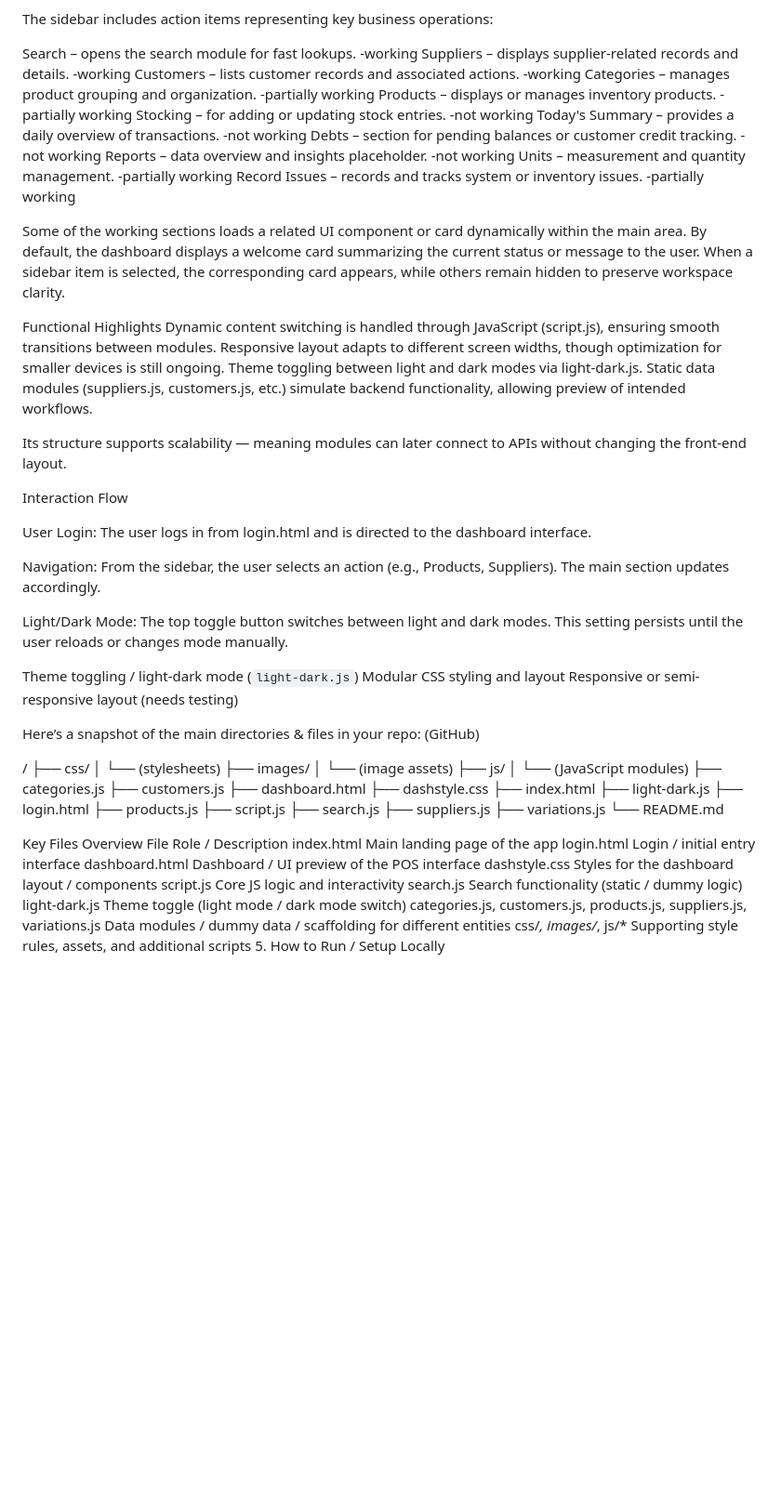
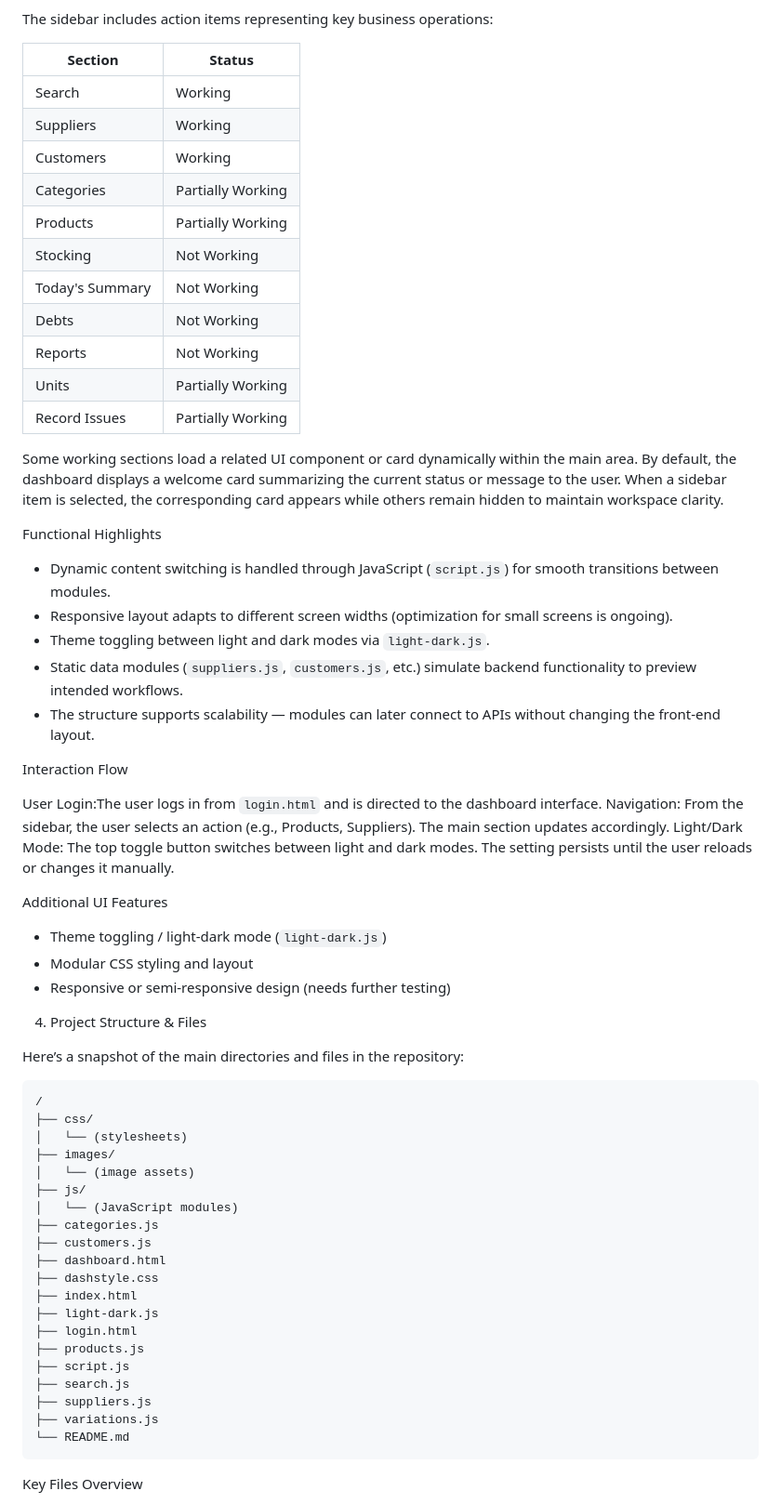
Before and after one commit to kamaugithub/Tiger-2, a Markdown page: README.md, the part around the change printed below. Shown: that part at 93% size. Rendered like a GitHub page; blank space fills up the shorter version.

Commit message:
Update README.md
more updates

````diff
--- a/README.md
+++ b/README.md
@@ -68,61 +70,51 @@ Sidebar Components
 
 The sidebar includes action items representing key business operations:
 
-Search – opens the search module for fast lookups.
-   -working
-Suppliers – displays supplier-related records and details.
-   -working
-Customers – lists customer records and associated actions.
-   -working
-Categories – manages product grouping and organization.
-   -partially working
-Products – displays or manages inventory products.
-    -partially working
-Stocking – for adding or updating stock entries.
-    -not working
-Today's Summary – provides a daily overview of transactions.
-     -not working
-Debts – section for pending balances or customer credit tracking.
-       -not working
-Reports – data overview and insights placeholder.
-        -not working
-Units – measurement and quantity management.
-         -partially working
-Record Issues – records and tracks system or inventory issues.
-        -partially working
+| Section         | Status            |
+| --------------- | ----------------- |
+| Search          | Working           |
+| Suppliers       | Working           |
+| Customers       | Working           |
+| Categories      | Partially Working |
+| Products        | Partially Working |
+| Stocking        | Not Working       |
+| Today's Summary | Not Working       |
+| Debts           | Not Working       |
+| Reports         | Not Working       |
+| Units           | Partially Working |
+| Record Issues   | Partially Working |
 
-Some of the working sections loads a related UI component or card dynamically within the main area.
-By default, the dashboard displays a welcome card summarizing the current status or message to the user. When a sidebar item is selected, the corresponding card appears, while others remain hidden to preserve workspace clarity.
+Some working sections load a related UI component or card dynamically within the main area.
+By default, the dashboard displays a welcome card summarizing the current status or message to the user.
+When a sidebar item is selected, the corresponding card appears while others remain hidden to maintain workspace clarity.
 
-Functional Highlights
-Dynamic content switching is handled through JavaScript (script.js), ensuring smooth transitions between modules.
-Responsive layout adapts to different screen widths, though optimization for smaller devices is still ongoing.
-Theme toggling between light and dark modes via light-dark.js.
-Static data modules (suppliers.js, customers.js, etc.) simulate backend functionality, allowing preview of intended workflows.
+ Functional Highlights
 
-Its structure supports scalability — meaning modules can later connect to APIs without changing the front-end layout.
+* Dynamic content switching is handled through JavaScript (`script.js`) for smooth transitions between modules.
+* Responsive layout adapts to different screen widths (optimization for small screens is ongoing).
+* Theme toggling between light and dark modes via `light-dark.js`.
+* Static data modules (`suppliers.js`, `customers.js`, etc.) simulate backend functionality to preview intended workflows.
+* The structure supports scalability — modules can later connect to APIs without changing the front-end layout.
 
-Interaction Flow
+ Interaction Flow
 
-User Login:
-The user logs in from login.html and is directed to the dashboard interface.
+User Login:The user logs in from `login.html` and is directed to the dashboard interface.
+Navigation: From the sidebar, the user selects an action (e.g., Products, Suppliers). The main section updates accordingly.
+Light/Dark Mode: The top toggle button switches between light and dark modes. The setting persists until the user reloads or changes it manually.
 
-Navigation:
-From the sidebar, the user selects an action (e.g., Products, Suppliers). The main section updates accordingly.
+ Additional UI Features
 
-Light/Dark Mode:
-The top toggle button switches between light and dark modes. This setting persists until the user reloads or changes mode manually.
-
-Theme toggling / light-dark mode (`light-dark.js`)
-Modular CSS styling and layout
-Responsive or semi-responsive layout (needs testing)
+* Theme toggling / light-dark mode (`light-dark.js`)
+* Modular CSS styling and layout
+* Responsive or semi-responsive design (needs further testing)
 
 
 
+ 4. Project Structure & Files
 
+Here’s a snapshot of the main directories and files in the repository:
 
-Here’s a snapshot of the main directories & files in your repo: (GitHub)
-
+```
 /
 ├── css/
 │   └── (stylesheets)
@@ -143,17 +135,7 @@ Here’s a snapshot of the main directories & files in your repo: (GitHub)
 ├── suppliers.js
 ├── variations.js
 └── README.md
+```
 
-Key Files Overview
-File	Role / Description
-index.html	Main landing page of the app
-login.html	Login / initial entry interface
-dashboard.html	Dashboard / UI preview of the POS interface
-dashstyle.css	Styles for the dashboard layout / components
-script.js	Core JS logic and interactivity
-search.js	Search functionality (static / dummy logic)
-light-dark.js	Theme toggle (light mode / dark mode switch)
-categories.js, customers.js, products.js, suppliers.js, variations.js	Data modules / dummy data / scaffolding for different entities
-css/*, images/*, js/*	Supporting style rules, assets, and additional scripts
-5. How to Run / Setup Locally
+ Key Files Overview
 
````
Also changed, not shown: other parts of README.md (+138 -132 lines).
